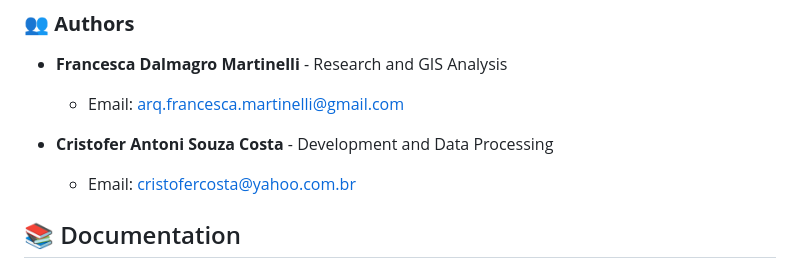
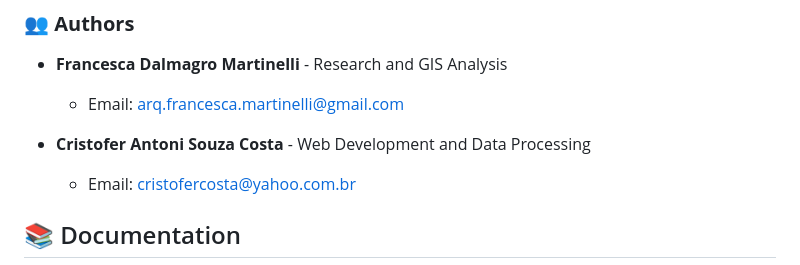
Before and after one commit to eu-cristofer/geo, a Markdown page: README.md, the part around one of its changes. Rendered like a GitHub page.

```diff
--- a/README.md
+++ b/README.md
@@ -120,7 +128,7 @@ This is essentially a **digital humanities project** that makes historical resea
 - **Francesca Dalmagro Martinelli** - Research and GIS Analysis
   - Email: arq.francesca.martinelli@gmail.com
 
-- **Cristofer Antoni Souza Costa** - Development and Data Processing
+- **Cristofer Antoni Souza Costa** - Web Development and Data Processing
   - Email: cristofercosta@yahoo.com.br
 
 ## 📚 Documentation
```
Also changed, not shown: other parts of README.md (+10 -2 lines), docs/user-guides/user-guide.md (+1 -1 lines).
